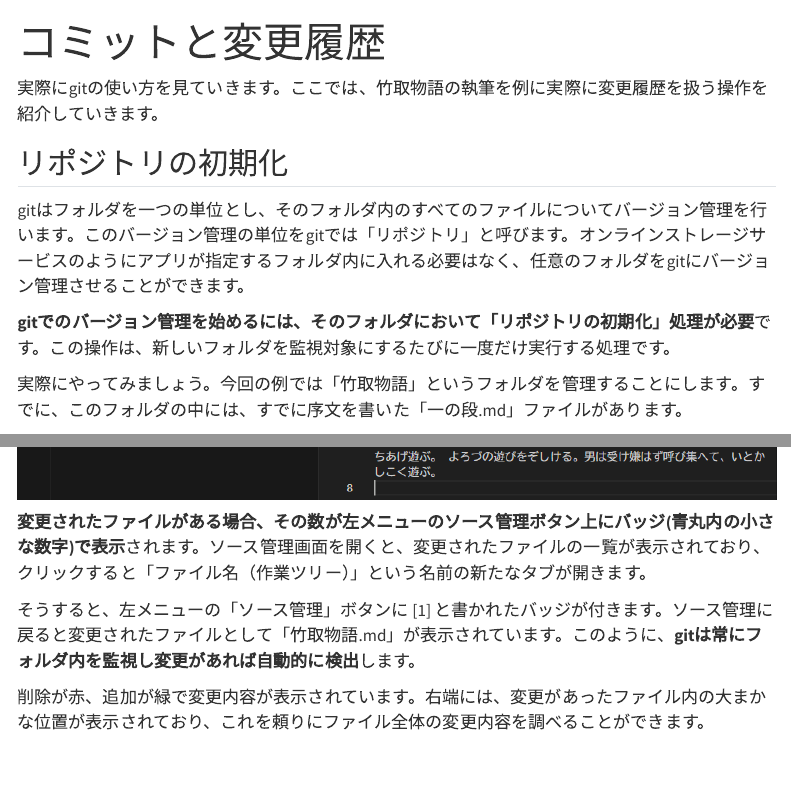
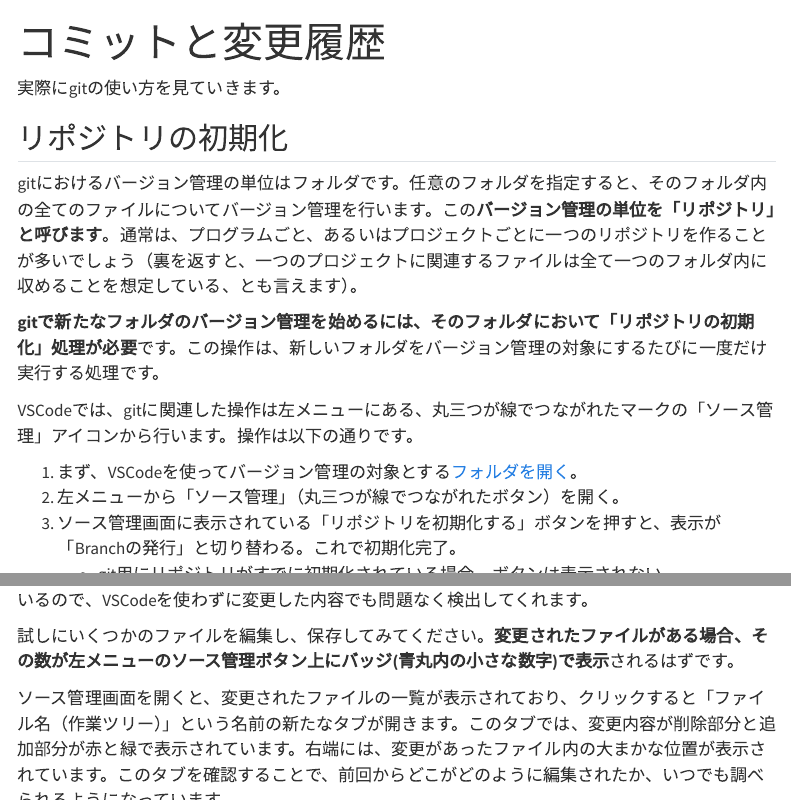
Before and after one commit to hmito/hmito.github.io, a Quarto document (learning/git/commit.qmd): the page in a window 1100 px wide, from its top, and a second part further down, joined at a grey line. Rendered offline with R 4.5, knitr and Pandoc in place of Quarto, with nearby package versions; menus at the side of the page are left out.

Commit message:
WIP commit

````diff
--- a/learning/git/commit.qmd
+++ b/learning/git/commit.qmd
@@ -13,14 +13,17 @@ execute:
 "https://bonjin-ultra.com/take1.htm"
 ```
 
-実際にgitの使い方を見ていきます。ここでは、竹取物語の執筆を例に実際に変更履歴を扱う操作を紹介していきます。
+実際にgitの使い方を見ていきます。
 
 ## リポジトリの初期化
-gitはフォルダを一つの単位とし、そのフォルダ内のすべてのファイルについてバージョン管理を行います。このバージョン管理の単位をgitでは「リポジトリ」と呼びます。オンラインストレージサービスのようにアプリが指定するフォルダ内に入れる必要はなく、任意のフォルダをgitにバージョン管理させることができます。
+gitにおけるバージョン管理の単位はフォルダです。任意のフォルダを指定すると、そのフォルダ内の全てのファイルについてバージョン管理を行います。この**バージョン管理の単位を「リポジトリ」と呼びます**。通常は、プログラムごと、あるいはプロジェクトごとに一つのリポジトリを作ることが多いでしょう（裏を返すと、一つのプロジェクトに関連するファイルは全て一つのフォルダ内に収めることを想定している、とも言えます）。
 
-**gitでのバージョン管理を始めるには、そのフォルダにおいて「リポジトリの初期化」処理が必要**です。この操作は、新しいフォルダを監視対象にするたびに一度だけ実行する処理です。
+**gitで新たなフォルダのバージョン管理を始めるには、そのフォルダにおいて「リポジトリの初期化」処理が必要**です。この操作は、新しいフォルダをバージョン管理の対象にするたびに一度だけ実行する処理です。
 
-実際にやってみましょう。今回の例では「竹取物語」というフォルダを管理することにします。すでに、このフォルダの中には、すでに序文を書いた「一の段.md」ファイルがあります。
+VSCodeでは、gitに関連した操作は左メニューにある、丸三つが線でつながれたマークの「ソース管理」アイコンから行います。操作は以下の通りです。
 
-![](rsc/take1.png)
+1. まず、VSCodeを使ってバージョン管理の対象とする[フォルダを開く](../vscode.qmd)。
+1. 左メニューから「ソース管理」（丸三つが線でつながれたボタン）を開く。
+1. ソース管理画面に表示されている「リポジトリを初期化する」ボタンを押すと、表示が「Branchの発行」と切り替わる。これで初期化完了。
+    - git用にリポジトリがすでに初期化されている場合、ボタンは表示されない。
 
@@ -28 +32,2 @@ gitはフォルダを一つの単位とし、そのフォルダ内のすべて
 
+試しにいくつかのファイルを編集し、保存してみてください。**変更されたファイルがある場合、その数が左メニューのソース管理ボタン上にバッジ(青丸内の小さな数字)で表示**されるはずです。
@@ -40,8 +35,4 @@ gitはフォルダを一つの単位とし、そのフォルダ内のすべて
-**変更されたファイルがある場合、その数が左メニューのソース管理ボタン上にバッジ(青丸内の小さな数字)で表示**されます。ソース管理画面を開くと、変更されたファイルの一覧が表示されており、クリックすると「ファイル名（作業ツリー）」という名前の新たなタブが開きます。
-
-そうすると、左メニューの「ソース管理」ボタンに [1] と書かれたバッジが付きます。ソース管理に戻ると変更されたファイルとして「竹取物語.md」が表示されています。このように、**gitは常にフォルダ内を監視し変更があれば自動的に検出**します。
-
-削除が赤、追加が緑で変更内容が表示されています。右端には、変更があったファイル内の大まかな位置が表示されており、これを頼りにファイル全体の変更内容を調べることができます。
+ソース管理画面を開くと、変更されたファイルの一覧が表示されており、クリックすると「ファイル名（作業ツリー）」という名前の新たなタブが開きます。このタブでは、変更内容が削除部分と追加部分が赤と緑で表示されています。右端には、変更があったファイル内の大まかな位置が表示されています。このタブを確認することで、前回からどこがどのように編集されたか、いつでも調べられるようになっています。
 
 ## 履歴の保存：ステージとコミット
 gitでは変更履歴は自動で記録されず、必ず手動で変更履歴を保存する処理を行う必要があります。変更履歴を保存するには、以下の二つのステップを経ます。
````
Also changed, not shown: learning/git/commit.qmd (35 more changed lines).
